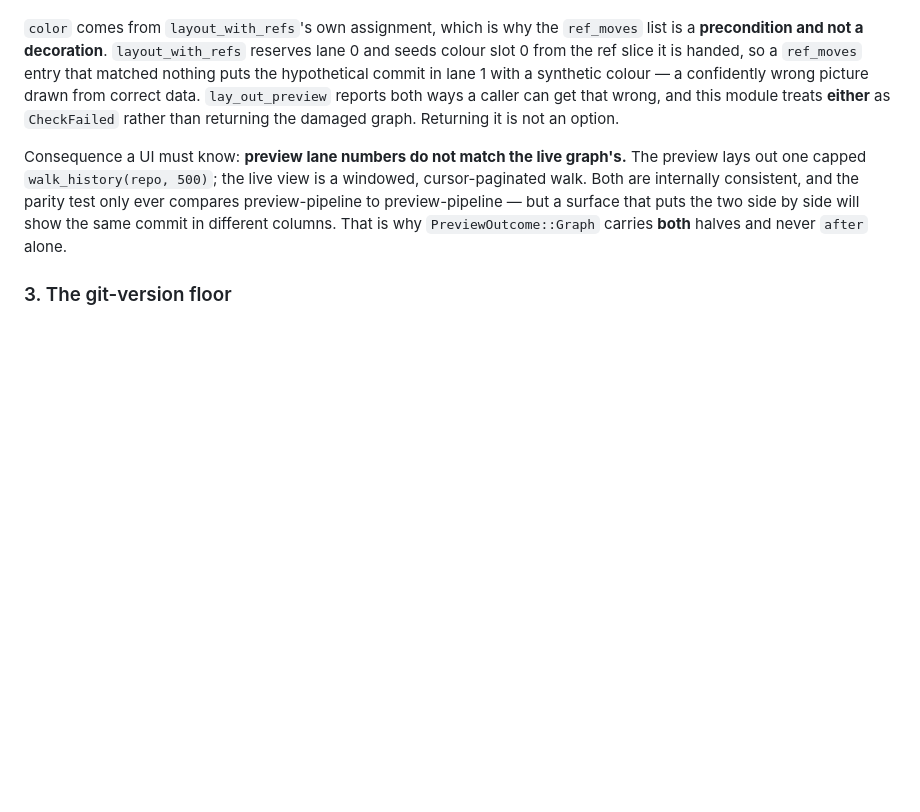
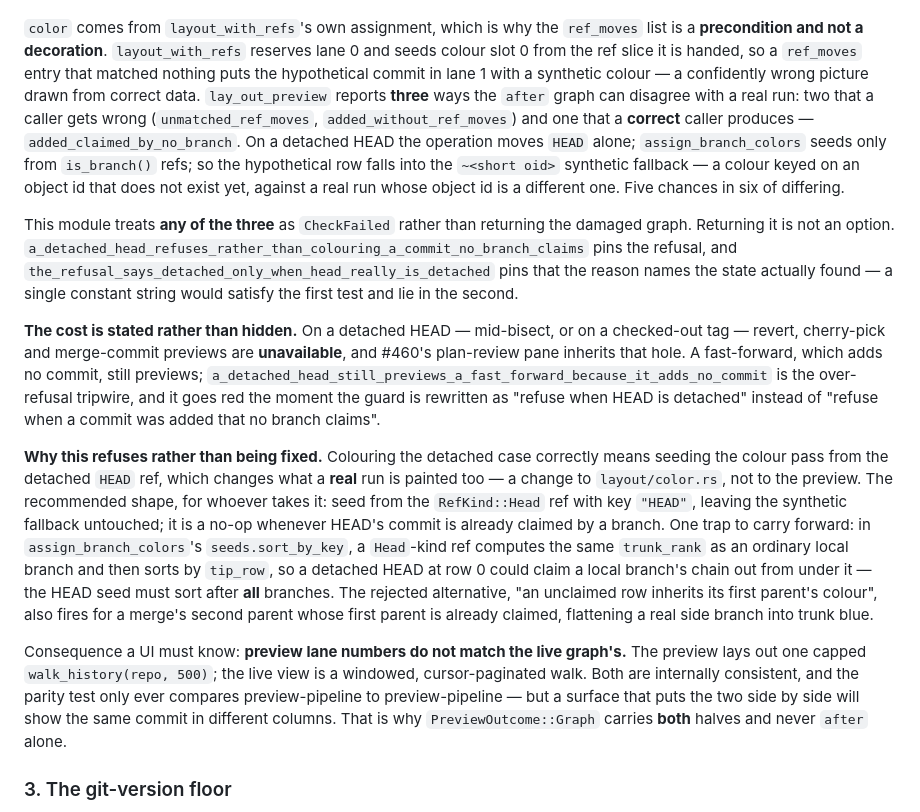
Before and after one commit to tom2025b/git-vista, a Markdown page: docs/adr/0099-a-preview-is-real-git-refusing-rather-than-a-model.md, the part around the change. GitHub-like rendering; blank space fills up the shorter version.

Commit message:
docs(#576): ADR 0099 says THREE diagnostics, not two, and states the cost
The round-4 lane could not edit this file (a doc lane must not run beside
the code lane it describes) and handed over replacement text instead.

The section claimed lay_out_preview reports 'both ways a caller can get
that wrong'. There are three, and the third is the one that matters: a
CORRECT caller produces added_claimed_by_no_branch on a detached HEAD,
because the operation moves HEAD alone and assign_branch_colors seeds only
from is_branch() refs.

Also now stated rather than implied:
- the cost — commit-producing previews are unavailable on a detached HEAD,
  and #460 inherits the hole; a fast-forward still previews
- which test pins the refusal, and which pins that the reason names the
  state it actually found
- why this refuses instead of being fixed, and the exact shape the fix
  would take in layout/color.rs, including the sort-order trap where a
  detached HEAD at row 0 could claim a local branch's chain
- the rejected alternative and why: 'inherit the first parent's colour'
  also fires for a merge's second parent and flattens a real side branch
  into trunk blue

```diff
--- a/docs/adr/0099-a-preview-is-real-git-refusing-rather-than-a-model.md
+++ b/docs/adr/0099-a-preview-is-real-git-refusing-rather-than-a-model.md
@@ -343,9 +343,45 @@ repository object-for-object only in its new commit.
 reserves lane 0 and seeds colour slot 0 from the ref slice it is handed, so a
 `ref_moves` entry that matched nothing puts the hypothetical commit in lane 1
 with a synthetic colour — a confidently wrong picture drawn from correct data.
-`lay_out_preview` reports both ways a caller can get that wrong, and this
-module treats **either** as `CheckFailed` rather than returning the damaged
-graph. Returning it is not an option.
+`lay_out_preview` reports **three** ways the `after` graph can disagree with
+a real run: two that a caller gets wrong (`unmatched_ref_moves`,
+`added_without_ref_moves`) and one that a **correct** caller produces —
+`added_claimed_by_no_branch`. On a detached HEAD the operation moves `HEAD`
+alone; `assign_branch_colors` seeds only from `is_branch()` refs; so the
+hypothetical row falls into the `~<short oid>` synthetic fallback — a colour
+keyed on an object id that does not exist yet, against a real run whose
+object id is a different one. Five chances in six of differing.
+
+This module treats **any of the three** as `CheckFailed` rather than
+returning the damaged graph. Returning it is not an option.
+`a_detached_head_refuses_rather_than_colouring_a_commit_no_branch_claims`
+pins the refusal, and `the_refusal_says_detached_only_when_head_really_is_detached`
+pins that the reason names the state actually found — a single constant
+string would satisfy the first test and lie in the second.
+
+**The cost is stated rather than hidden.** On a detached HEAD — mid-bisect,
+or on a checked-out tag — revert, cherry-pick and merge-commit previews are
+**unavailable**, and #460's plan-review pane inherits that hole. A
+fast-forward, which adds no commit, still previews;
+`a_detached_head_still_previews_a_fast_forward_because_it_adds_no_commit` is
+the over-refusal tripwire, and it goes red the moment the guard is rewritten
+as "refuse when HEAD is detached" instead of "refuse when a commit was added
+that no branch claims".
+
+**Why this refuses rather than being fixed.** Colouring the detached case
+correctly means seeding the colour pass from the detached `HEAD` ref, which
+changes what a **real** run is painted too — a change to `layout/color.rs`,
+not to the preview. The recommended shape, for whoever takes it: seed from
+the `RefKind::Head` ref with key `"HEAD"`, leaving the synthetic fallback
+untouched; it is a no-op whenever HEAD's commit is already claimed by a
+branch. One trap to carry forward: in `assign_branch_colors`'s
+`seeds.sort_by_key`, a `Head`-kind ref computes the same `trunk_rank` as an
+ordinary local branch and then sorts by `tip_row`, so a detached HEAD at row
+0 could claim a local branch's chain out from under it — the HEAD seed must
+sort after **all** branches. The rejected alternative, "an unclaimed row
+inherits its first parent's colour", also fires for a merge's second parent
+whose first parent is already claimed, flattening a real side branch into
+trunk blue.
 
 Consequence a UI must know: **preview lane numbers do not match the live
 graph's.** The preview lays out one capped `walk_history(repo, 500)`; the live
```
